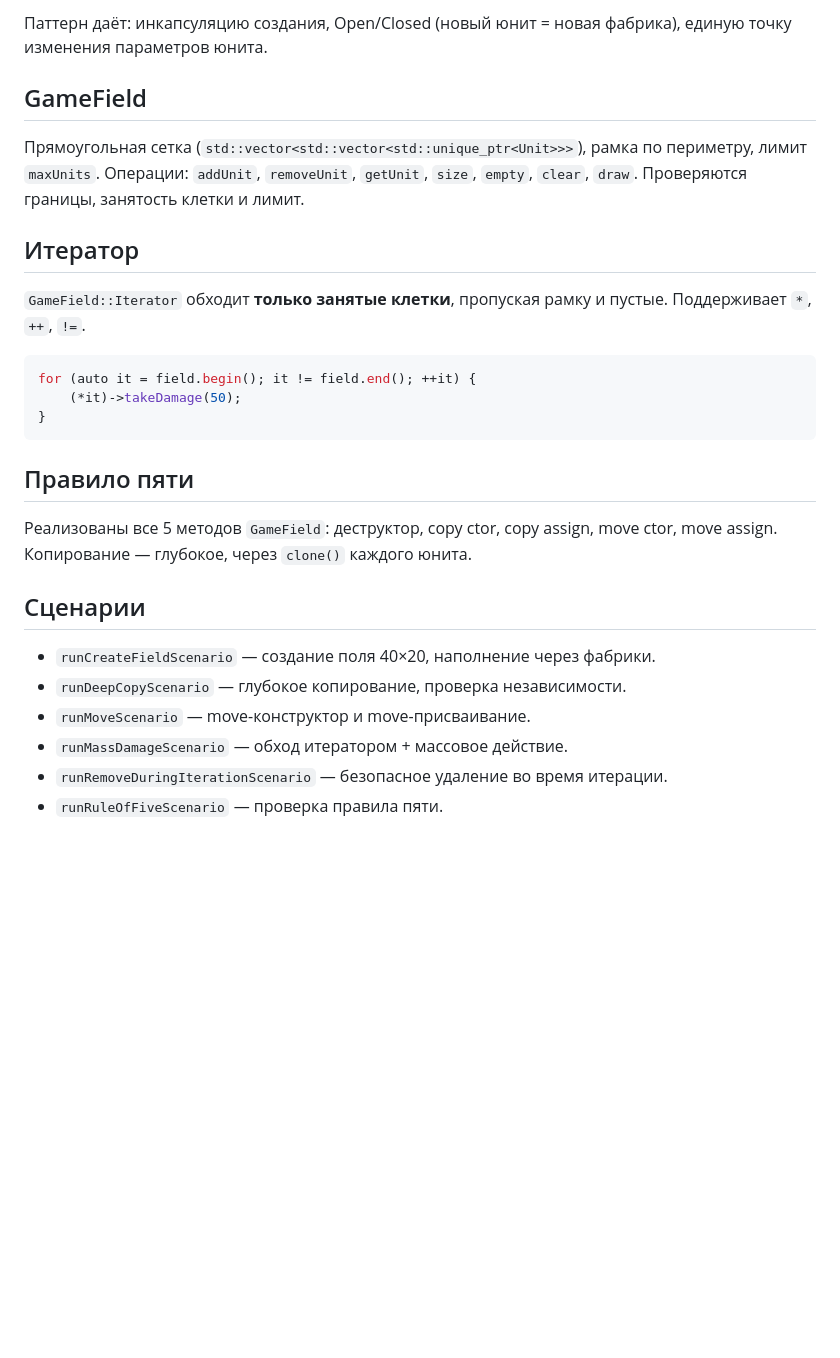
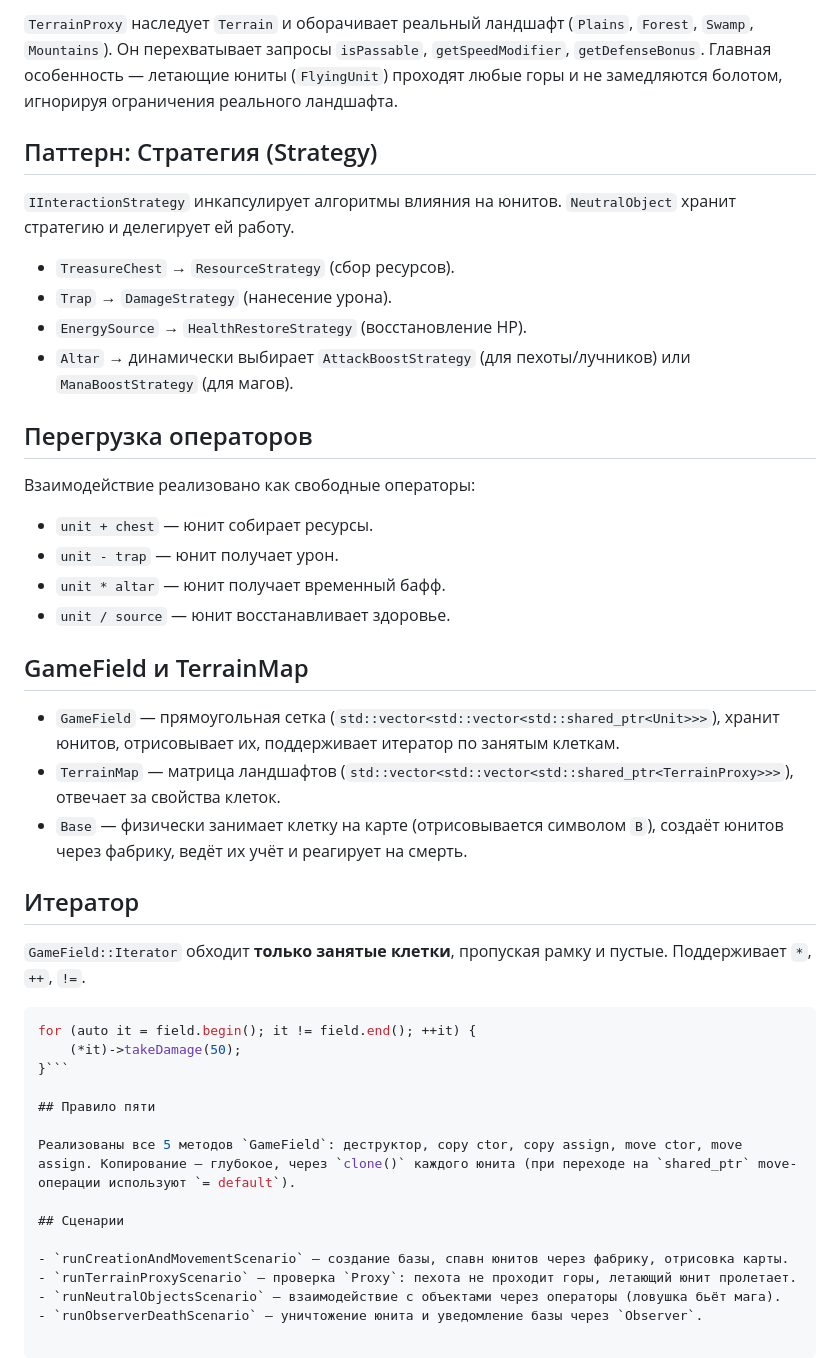
Before and after one commit to aqcbb/mmorpg, a Markdown page: README.md, the part around one of its changes. Rendered like a GitHub page; blank space fills up the shorter version.

````diff
--- a/README.md
+++ b/README.md
@@ -53,12 +64,31 @@ Unit (абстрактный)
 
-Паттерн даёт: инкапсуляцию создания, Open/Closed (новый юнит = новая фабрика), единую точку изменения параметров юнита.
+`TerrainProxy` наследует `Terrain` и оборачивает реальный ландшафт (`Plains`, `Forest`, `Swamp`, `Mountains`).
+Он перехватывает запросы `isPassable`, `getSpeedModifier`, `getDefenseBonus`.
+Главная особенность — летающие юниты (`FlyingUnit`) проходят любые горы и не замедляются болотом, игнорируя ограничения реального ландшафта.
 
-## GameField
+## Паттерн: Стратегия (Strategy)
 
-Прямоугольная сетка (`std::vector<std::vector<std::unique_ptr<Unit>>>`),
-рамка по периметру, лимит `maxUnits`. Операции: `addUnit`, `removeUnit`,
-`getUnit`, `size`, `empty`, `clear`, `draw`. Проверяются границы, занятость
-клетки и лимит.
+`IInteractionStrategy` инкапсулирует алгоритмы влияния на юнитов.
+`NeutralObject` хранит стратегию и делегирует ей работу.
+
+- `TreasureChest` → `ResourceStrategy` (сбор ресурсов).
+- `Trap` → `DamageStrategy` (нанесение урона).
+- `EnergySource` → `HealthRestoreStrategy` (восстановление HP).
+- `Altar` → динамически выбирает `AttackBoostStrategy` (для пехоты/лучников) или `ManaBoostStrategy` (для магов).
+
+## Перегрузка операторов
+
+Взаимодействие реализовано как свободные операторы:
+- `unit + chest` — юнит собирает ресурсы.
+- `unit - trap` — юнит получает урон.
+- `unit * altar` — юнит получает временный бафф.
+- `unit / source` — юнит восстанавливает здоровье.
+
+## GameField и TerrainMap
+
+- `GameField` — прямоугольная сетка (`std::vector<std::vector<std::shared_ptr<Unit>>>`), хранит юнитов, отрисовывает их, поддерживает итератор по занятым клеткам.
+- `TerrainMap` — матрица ландшафтов (`std::vector<std::vector<std::shared_ptr<TerrainProxy>>>`), отвечает за свойства клеток.
+- `Base` — физически занимает клетку на карте (отрисовывается символом `B`), создаёт юнитов через фабрику, ведёт их учёт и реагирует на смерть.
 
 ## Итератор
 
@@ -67,19 +97,15 @@ Unit (абстрактный)
 ```cpp
 for (auto it = field.begin(); it != field.end(); ++it) {
     (*it)->takeDamage(50);
-}
-```
+}```
 
 ## Правило пяти
 
-Реализованы все 5 методов `GameField`: деструктор, copy ctor, copy assign,
-move ctor, move assign. Копирование — глубокое, через `clone()` каждого юнита.
+Реализованы все 5 методов `GameField`: деструктор, copy ctor, copy assign, move ctor, move assign. Копирование — глубокое, через `clone()` каждого юнита (при переходе на `shared_ptr` move-операции используют `= default`).
 
 ## Сценарии
 
-- `runCreateFieldScenario` — создание поля 40×20, наполнение через фабрики.
-- `runDeepCopyScenario` — глубокое копирование, проверка независимости.
-- `runMoveScenario` — move-конструктор и move-присваивание.
-- `runMassDamageScenario` — обход итератором + массовое действие.
-- `runRemoveDuringIterationScenario` — безопасное удаление во время итерации.
-- `runRuleOfFiveScenario` — проверка правила пяти.
+- `runCreationAndMovementScenario` — создание базы, спавн юнитов через фабрику, отрисовка карты.
+- `runTerrainProxyScenario` — проверка `Proxy`: пехота не проходит горы, летающий юнит пролетает.
+- `runNeutralObjectsScenario` — взаимодействие с объектами через операторы (ловушка бьёт мага).
+- `runObserverDeathScenario` — уничтожение юнита и уведомление базы через `Observer`.
````
Also changed, not shown: other parts of README.md (+31 -20 lines), docs/screenshot_lab2.png (added).
